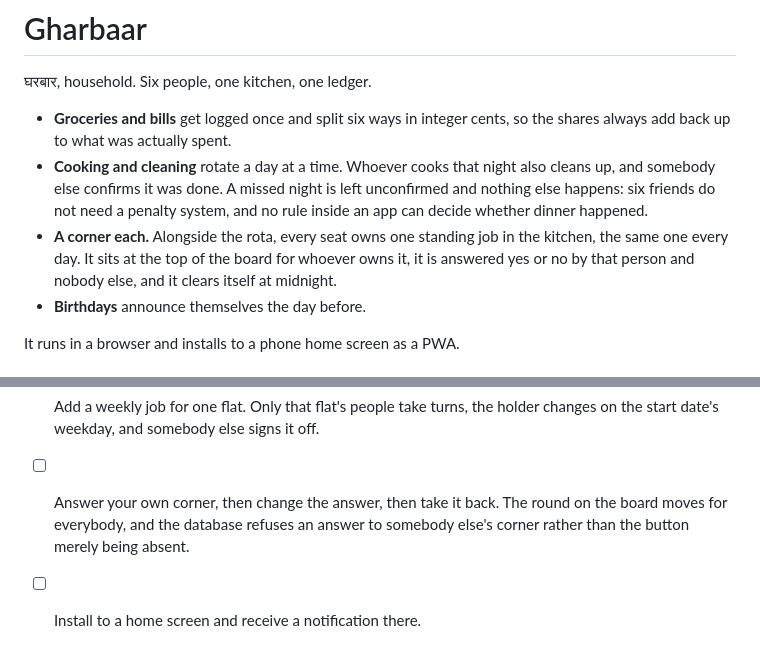
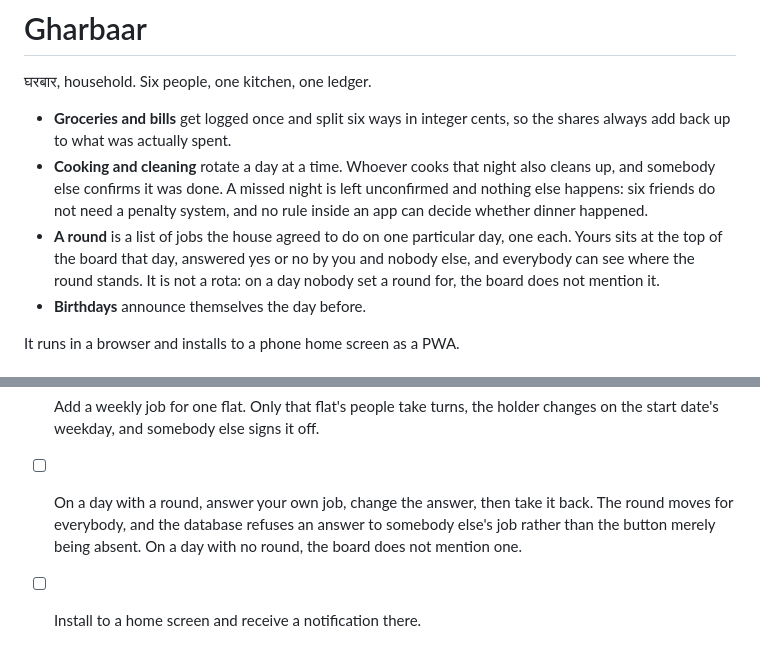
Before and after one commit to aryalsushant/gharbaar, a Markdown page: README.md, 2 parts joined by grey strips. Rendered like a GitHub page.

Commit message:
Correct the readme: a round is one day, not every day

```diff
--- a/README.md
+++ b/README.md
@@ -8,10 +8,10 @@
   cleans up, and somebody else confirms it was done. A missed night is left
   unconfirmed and nothing else happens: six friends do not need a penalty
   system, and no rule inside an app can decide whether dinner happened.
-- **A corner each.** Alongside the rota, every seat owns one standing job in
-  the kitchen, the same one every day. It sits at the top of the board for
-  whoever owns it, it is answered yes or no by that person and nobody else,
-  and it clears itself at midnight.
+- **A round** is a list of jobs the house agreed to do on one particular day,
+  one each. Yours sits at the top of the board that day, answered yes or no by
+  you and nobody else, and everybody can see where the round stands. It is not
+  a rota: on a day nobody set a round for, the board does not mention it.
 - **Birthdays** announce themselves the day before.
 
 It runs in a browser and installs to a phone home screen as a PWA.
@@ -143,8 +143,8 @@ There is no test suite and no CI, by design. This is the checklist.
 - [ ] Swap a day. The two people trade, and clearing it puts both back.
 - [ ] Add a weekly job for one flat. Only that flat's people take turns, the
       holder changes on the start date's weekday, and somebody else signs it off.
-- [ ] Answer your own corner, then change the answer, then take it back. The
-      round on the board moves for everybody, and the database refuses an
-      answer to somebody else's corner rather than the button merely being
-      absent.
+- [ ] On a day with a round, answer your own job, change the answer, then take
+      it back. The round moves for everybody, and the database refuses an answer
+      to somebody else's job rather than the button merely being absent. On a day
+      with no round, the board does not mention one.
 - [ ] Install to a home screen and receive a notification there.
```
